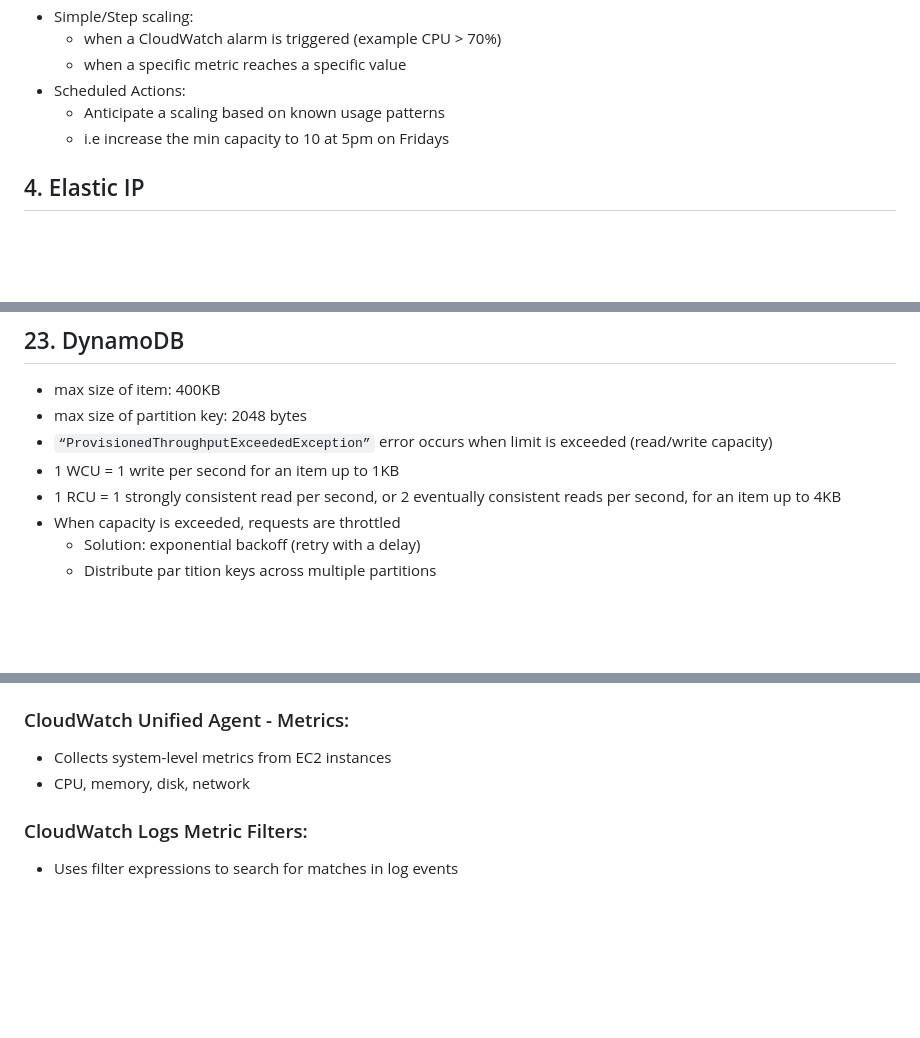
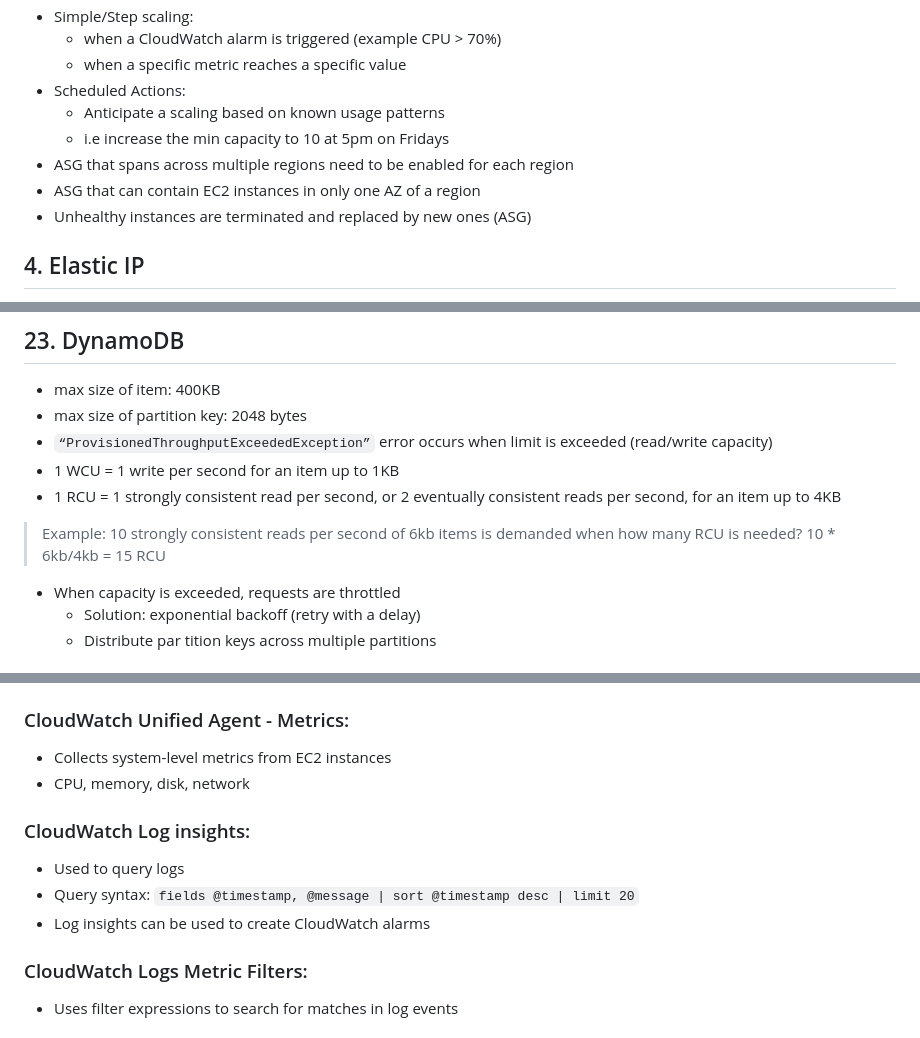
Before and after one commit to vinitparekh17/aws-developer-associate, a Markdown page: README.MD, 3 parts joined by grey strips. GitHub-like rendering; blank space fills up the shorter version.

```diff
--- a/README.MD
+++ b/README.MD
@@ -55,6 +56,9 @@ Launch Configuration
 - Scheduled Actions:
     - Anticipate a scaling based on known usage patterns
     - i.e increase the min capacity to 10 at 5pm on Fridays
+- ASG that spans across multiple regions need to be enabled for each region
+- ASG that can contain EC2 instances in only one AZ of a region
+- Unhealthy instances are terminated and replaced by new ones (ASG)
 
 ## 4. Elastic IP
 - Public IPv4 IP you own as long as you don’t delete it
@@ -544,6 +549,8 @@ throughput of processing
 - `“ProvisionedThroughputExceededException”` error occurs when limit is exceeded (read/write capacity)
 - 1 WCU = 1 write per second for an item up to 1KB
 - 1 RCU = 1 strongly consistent read per second, or 2 eventually consistent reads per second, for an item up to 4KB
+> Example: 10 strongly consistent reads per second of 6kb items is demanded when how many RCU is needed?
+> 10 * 6kb/4kb = 15 RCU
 - When capacity is exceeded, requests are throttled
     - Solution: exponential backoff (retry with a delay)
     - Distribute par tition keys across multiple partitions
@@ -733,6 +747,11 @@ throughput of processing
 - Collects system-level metrics from EC2 instances
 - CPU, memory, disk, network
 
+### CloudWatch Log insights:
+- Used to query logs
+- Query syntax: `fields @timestamp, @message | sort @timestamp desc | limit 20`
+- Log insights can be used to create CloudWatch alarms
+
 ### CloudWatch Logs Metric Filters:
 - Uses filter expressions to search for matches in log events
 
```
Also changed, not shown: other parts of README.MD (+44 -25 lines).
